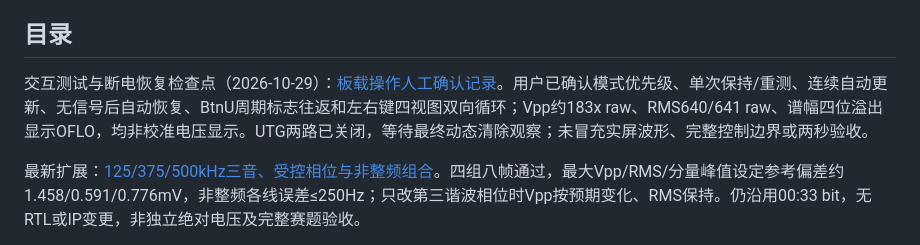
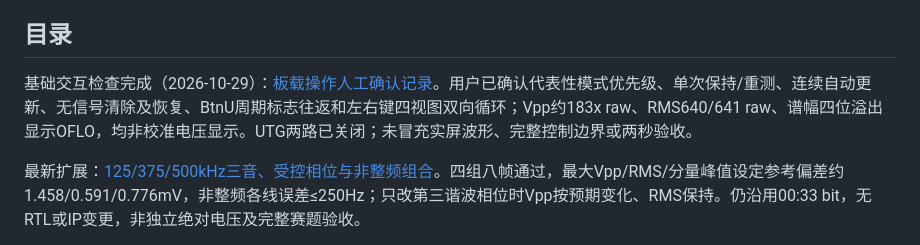
Before and after one commit to lyk82468246/NUEDC-2026-G-Artix7-Basys3, a Markdown page: README.md, the part around the change. Rendered like a GitHub page.

Commit message:
Complete basic interactive control and signal-loss checks

```diff
--- a/README.md
+++ b/README.md
@@ -8,7 +8,7 @@
 
 ## 目录
 
-交互测试与断电恢复检查点（2026-10-29）：[板载操作人工确认记录](docs/interactive_controls_20261029.md)。用户已确认模式优先级、单次保持/重测、连续自动更新、无信号后自动恢复、BtnU周期标志往返和左右键四视图双向循环；Vpp约183x raw、RMS640/641 raw、谱幅四位溢出显示OFLO，均非校准电压显示。UTG两路已关闭，等待最终动态清除观察；未冒充实屏波形、完整控制边界或两秒验收。
+基础交互检查完成（2026-10-29）：[板载操作人工确认记录](docs/interactive_controls_20261029.md)。用户已确认代表性模式优先级、单次保持/重测、连续自动更新、无信号清除及恢复、BtnU周期标志往返和左右键四视图双向循环；Vpp约183x raw、RMS640/641 raw、谱幅四位溢出显示OFLO，均非校准电压显示。UTG两路已关闭；未冒充实屏波形、完整控制边界或两秒验收。
 
 最新扩展：[125/375/500kHz三音、受控相位与非整频组合](docs/highband_multitone_hardware_20261024.md)。四组八帧通过，最大Vpp/RMS/分量峰值设定参考偏差约1.458/0.591/0.776mV，非整频各线误差≤250Hz；只改第三谐波相位时Vpp按预期变化、RMS保持。仍沿用00:33 bit，无RTL或IP变更，非独立绝对电压及完整赛题验收。
 
```
Also changed, not shown: docs/interactive_controls_20261029.md (+3 -1 lines).
